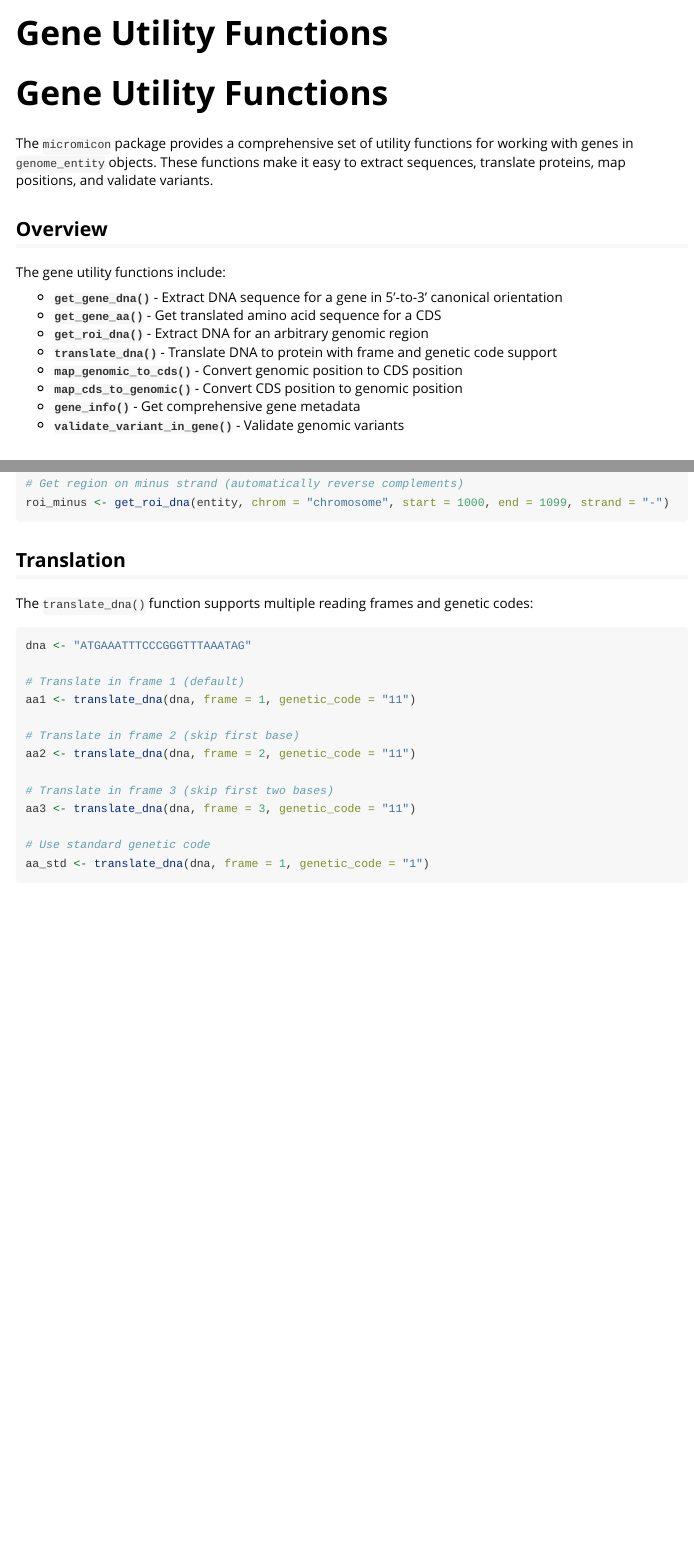
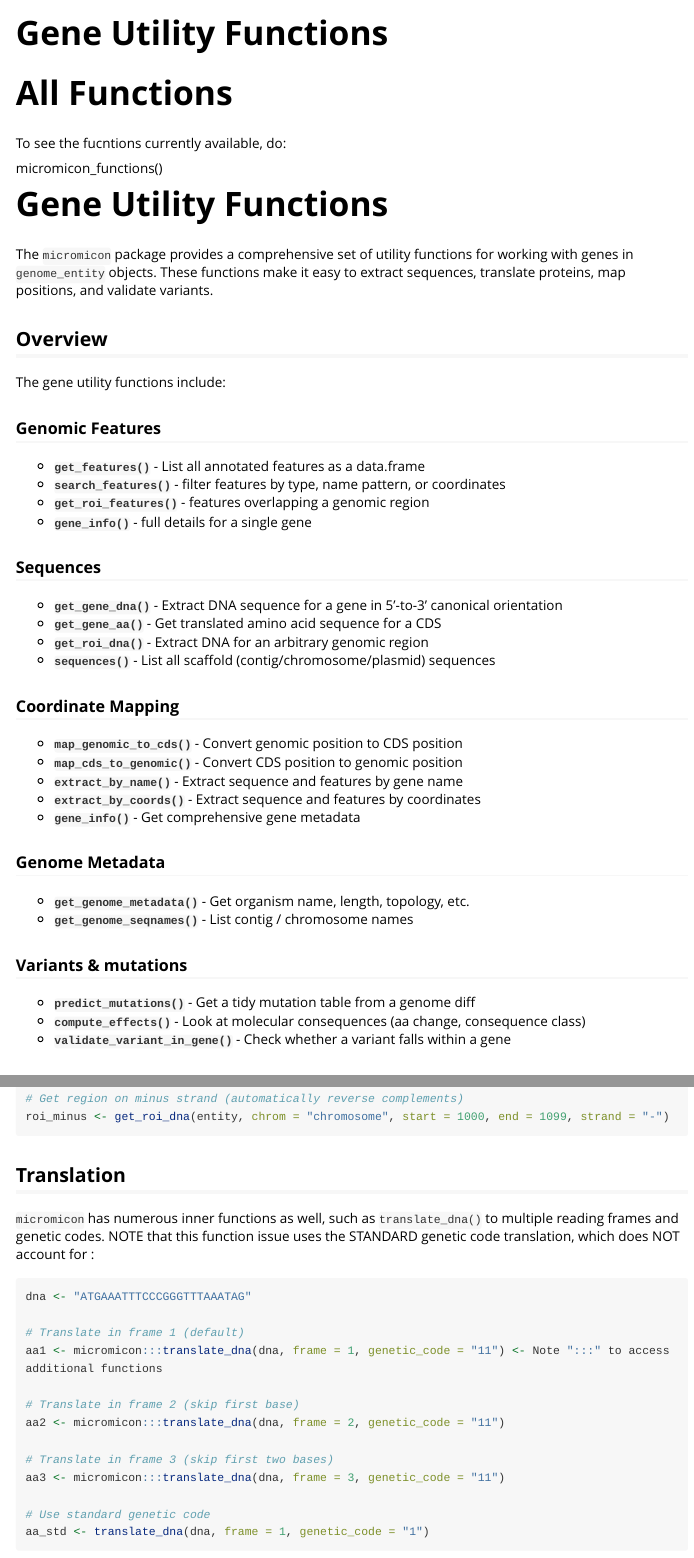
Before and after one commit to RENAISSANCE-UIC/micromicon, an R Markdown document (vignettes/gene-utilities.Rmd): the page in a window 1100 px wide, from its top, and a second part further down, joined at a grey line. Rendered offline with R 4.5, knitr and Pandoc, with nearby package versions; long lines of code are wrapped.

Commit message:
Revise gene utility functions documentation
Updated documentation for gene utility functions in the micromicon package, including new functions and corrected descriptions.

````diff
--- a/vignettes/gene-utilities.Rmd
+++ b/vignettes/gene-utilities.Rmd
@@ -14,6 +14,13 @@ knitr::opts_chunk$set(
 )
 ```
 
+# All Functions
+
+To see the fucntions currently available, do:
+
+micromicon_functions()
+
+
 # Gene Utility Functions
 
 The `micromicon` package provides a comprehensive set of utility functions for working with genes in `genome_entity` objects. These functions make it easy to extract sequences, translate proteins, map positions, and validate variants.
@@ -22,14 +29,38 @@ The `micromicon` package provides a comprehensive set of utility functions for w
 
 The gene utility functions include:
 
+### Genomic Features
+
+- **`get_features()`** - List all annotated features as a data.frame
+- **`search_features()`** - filter features by type, name pattern, or coordinates
+- **`get_roi_features()`** - features overlapping a genomic region
+- **`gene_info()`** - full details for a single gene
+
+### Sequences
+
 - **`get_gene_dna()`** - Extract DNA sequence for a gene in 5'-to-3' canonical orientation
 - **`get_gene_aa()`** - Get translated amino acid sequence for a CDS
 - **`get_roi_dna()`** - Extract DNA for an arbitrary genomic region
-- **`translate_dna()`** - Translate DNA to protein with frame and genetic code support
+- **`sequences()`** - List all scaffold (contig/chromosome/plasmid) sequences
+
+### Coordinate Mapping
+
 - **`map_genomic_to_cds()`** - Convert genomic position to CDS position
 - **`map_cds_to_genomic()`** - Convert CDS position to genomic position
+- **`extract_by_name()`** - Extract sequence and features by gene name
+- **`extract_by_coords()`** - Extract sequence and features by coordinates
 - **`gene_info()`** - Get comprehensive gene metadata
-- **`validate_variant_in_gene()`** - Validate genomic variants
+
+### Genome Metadata
+
+- **`get_genome_metadata()`** - Get organism name, length, topology, etc.
+- **`get_genome_seqnames()`** - List contig / chromosome names
+
+### Variants & mutations
+
+- **`predict_mutations()`** - Get a tidy mutation table from a genome diff
+- **`compute_effects()`** - Look at molecular consequences (aa change, consequence class)
+- **`validate_variant_in_gene()`** - Check whether a variant falls within a gene
 
 ## Setup
 
@@ -91,19 +122,19 @@ roi_minus <- get_roi_dna(entity, chrom = "chromosome", start = 1000, end = 1099,
 
 ## Translation
 
-The `translate_dna()` function supports multiple reading frames and genetic codes:
+`micromicon` has numerous inner functions as well, such as `translate_dna()` to multiple reading frames and genetic codes. NOTE that this function issue uses the STANDARD genetic code translation, which does NOT account for  :
 
 ```{r translate, eval=FALSE}
 dna <- "ATGAAATTTCCCGGGTTTAAATAG"
 
 # Translate in frame 1 (default)
-aa1 <- translate_dna(dna, frame = 1, genetic_code = "11")
+aa1 <- micromicon:::translate_dna(dna, frame = 1, genetic_code = "11") <- Note ":::" to access additional functions
 
 # Translate in frame 2 (skip first base)
-aa2 <- translate_dna(dna, frame = 2, genetic_code = "11")
+aa2 <- micromicon:::translate_dna(dna, frame = 2, genetic_code = "11")
 
 # Translate in frame 3 (skip first two bases)
-aa3 <- translate_dna(dna, frame = 3, genetic_code = "11")
+aa3 <- micromicon:::translate_dna(dna, frame = 3, genetic_code = "11")
 
 # Use standard genetic code
 aa_std <- translate_dna(dna, frame = 1, genetic_code = "1")
````
